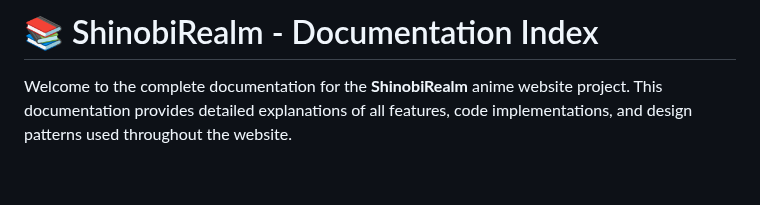
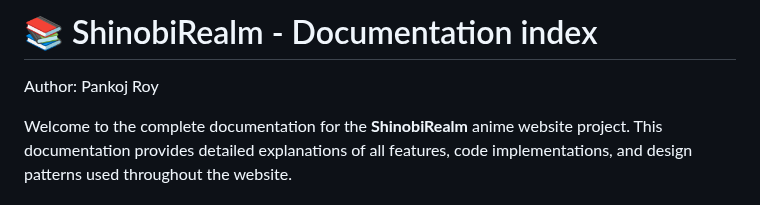
Before and after one commit to Uchiha-Itachi001/Shinobi_Realm-Anime-website-, a Markdown page: docs/README.md, the part around the change. Rendered like a GitHub page; blank space fills up the shorter version.

Commit message:
add author

```diff
--- a/docs/README.md
+++ b/docs/README.md
@@ -1,4 +1,5 @@
-# 📚 ShinobiRealm - Documentation Index
+# 📚 ShinobiRealm - Documentation index
+Author: Pankoj Roy
 
 Welcome to the complete documentation for the **ShinobiRealm** anime website project. This documentation provides detailed explanations of all features, code implementations, and design patterns used throughout the website.
 
```
